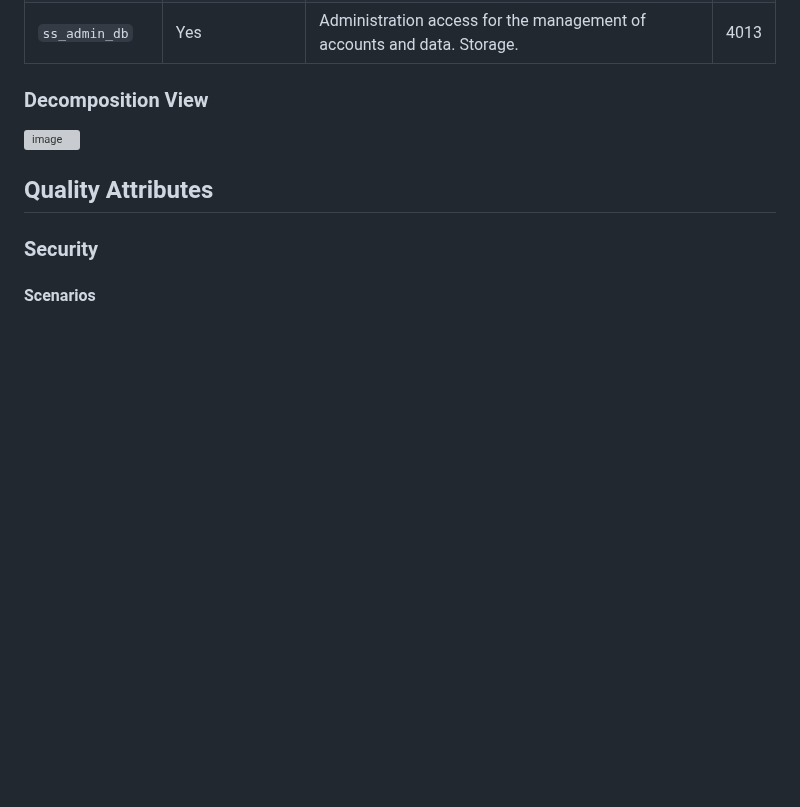
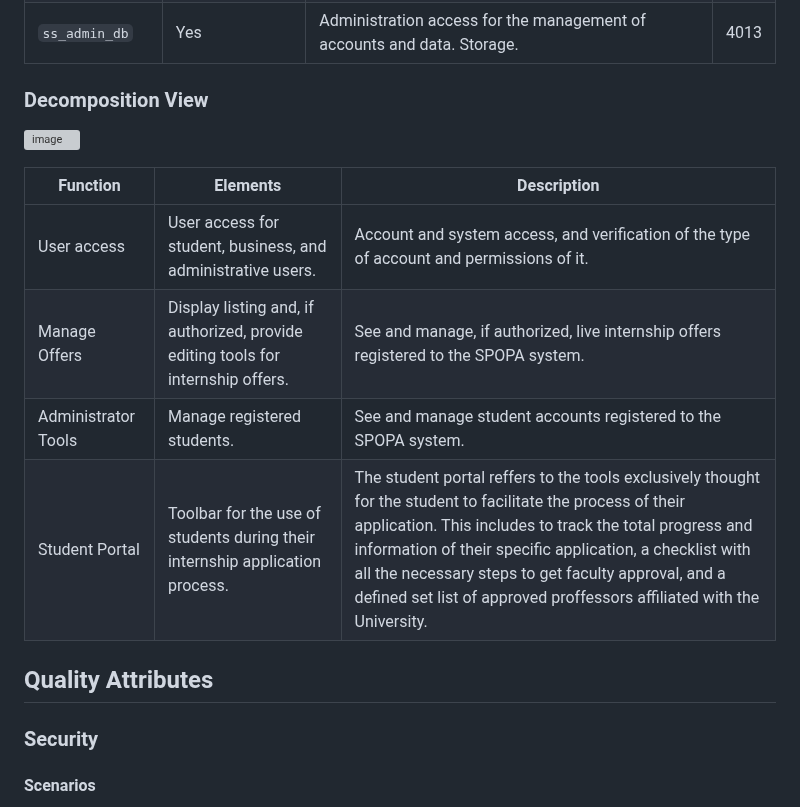
Before and after one commit to jdavidrt/spopa-25-frontend, a Markdown page: README.md, the part around the change. Rendered like a GitHub page; blank space fills up the shorter version; grey boxes are pictures that could not be loaded.

```diff
--- a/README.md
+++ b/README.md
@@ -109,6 +109,14 @@ Spopa is a distributed platform designed to connect university students with pro
 ### Decomposition View
 
 ![image](https://github.com/user-attachments/assets/be252b97-2b74-4063-bf18-73d28f32782c)
+
+|Function           |Elements|Description|
+|-|-|-|
+|User access        |User access for student, business, and administrative users.                    |Account and system access, and verification of the type of account and permissions of it.|
+|Manage Offers      |Display listing and, if authorized, provide editing tools for internship offers.|See and manage, if authorized, live internship offers registered to the SPOPA system.|
+|Administrator Tools|Manage registered students.                                                     |See and manage student accounts registered to the SPOPA system.|
+|Student Portal     |Toolbar for the use of students during their internship application process.    |The student portal reffers to the tools exclusively thought for the student to facilitate the process of their application. This includes to track the total progress and information of their specific application, a checklist with all the necessary steps to get faculty approval, and a defined set list of approved proffessors affiliated with the University.|
+
 
 ## Quality Attributes
 
```
